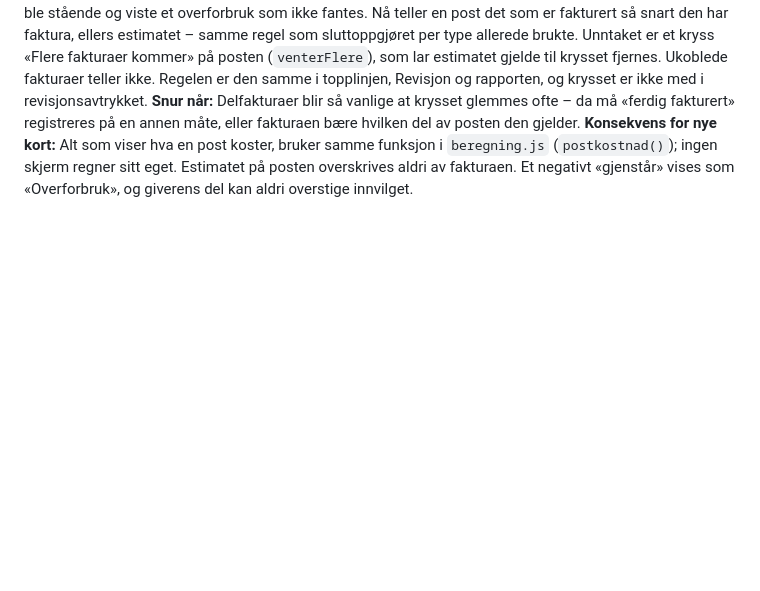
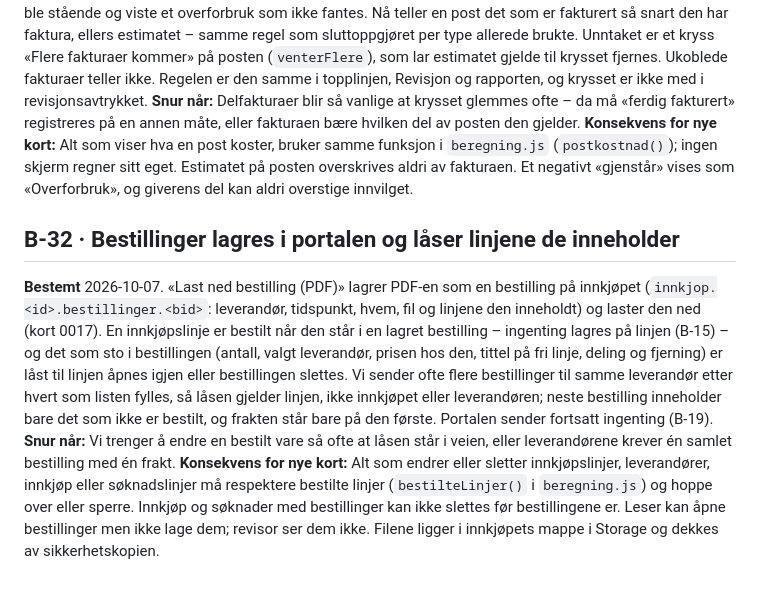
Before and after one commit to bbeitnes/Soknadsportal, a Markdown page: .kanban/beslutninger.md, the part around the change. Rendered like a GitHub page; blank space fills up the shorter version.

Commit message:
Kort 0017 er grillet og klart: bestillinger lagres og låser linjene
Co-Authored-By: Claude Fable 5.1 <noreply@anthropic.com>

```diff
--- a/.kanban/beslutninger.md
+++ b/.kanban/beslutninger.md
@@ -195,3 +195,9 @@ Endrer bevisst B-09 og B-23 (kort 0011). Styreleder og andre skal kunne følge m
 Presiserer B-17 (kort 0013). «Disponert» og «Gjenstår» regnet av estimatene (utgiftsbeløp og valgt tilbudspris) også etter at fakturaen hadde kommet, så estimater fra budsjetteringen ble stående og viste et overforbruk som ikke fantes. Nå teller en post det som er fakturert så snart den har faktura, ellers estimatet – samme regel som sluttoppgjøret per type allerede brukte. Unntaket er et kryss «Flere fakturaer kommer» på posten (`venterFlere`), som lar estimatet gjelde til krysset fjernes. Ukoblede fakturaer teller ikke. Regelen er den samme i topplinjen, Revisjon og rapporten, og krysset er ikke med i revisjonsavtrykket.
 **Snur når:** Delfakturaer blir så vanlige at krysset glemmes ofte – da må «ferdig fakturert» registreres på en annen måte, eller fakturaen bære hvilken del av posten den gjelder.
 **Konsekvens for nye kort:** Alt som viser hva en post koster, bruker samme funksjon i `beregning.js` (`postkostnad()`); ingen skjerm regner sitt eget. Estimatet på posten overskrives aldri av fakturaen. Et negativt «gjenstår» vises som «Overforbruk», og giverens del kan aldri overstige innvilget.
+
+## B-32 · Bestillinger lagres i portalen og låser linjene de inneholder
+**Bestemt** 2026-10-07.
+«Last ned bestilling (PDF)» lagrer PDF-en som en bestilling på innkjøpet (`innkjop.<id>.bestillinger.<bid>`: leverandør, tidspunkt, hvem, fil og linjene den inneholdt) og laster den ned (kort 0017). En innkjøpslinje er bestilt når den står i en lagret bestilling – ingenting lagres på linjen (B-15) – og det som sto i bestillingen (antall, valgt leverandør, prisen hos den, tittel på fri linje, deling og fjerning) er låst til linjen åpnes igjen eller bestillingen slettes. Vi sender ofte flere bestillinger til samme leverandør etter hvert som listen fylles, så låsen gjelder linjen, ikke innkjøpet eller leverandøren; neste bestilling inneholder bare det som ikke er bestilt, og frakten står bare på den første. Portalen sender fortsatt ingenting (B-19).
+**Snur når:** Vi trenger å endre en bestilt vare så ofte at låsen står i veien, eller leverandørene krever én samlet bestilling med én frakt.
+**Konsekvens for nye kort:** Alt som endrer eller sletter innkjøpslinjer, leverandører, innkjøp eller søknadslinjer må respektere bestilte linjer (`bestilteLinjer()` i `beregning.js`) og hoppe over eller sperre. Innkjøp og søknader med bestillinger kan ikke slettes før bestillingene er. Leser kan åpne bestillinger men ikke lage dem; revisor ser dem ikke. Filene ligger i innkjøpets mappe i Storage og dekkes av sikkerhetskopien.
```
Also changed, not shown: .kanban/2-neste/0017-laase-et-innkjoep-mot-utilsiktede-endringer.md (added, +240 -0 lines).
